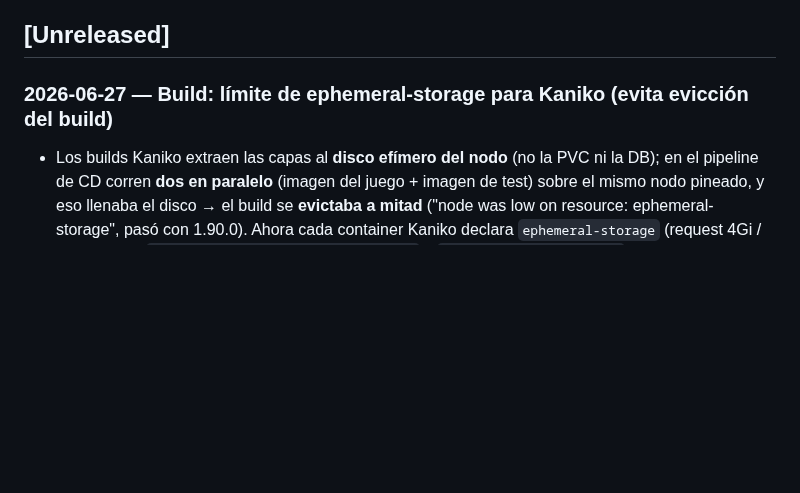
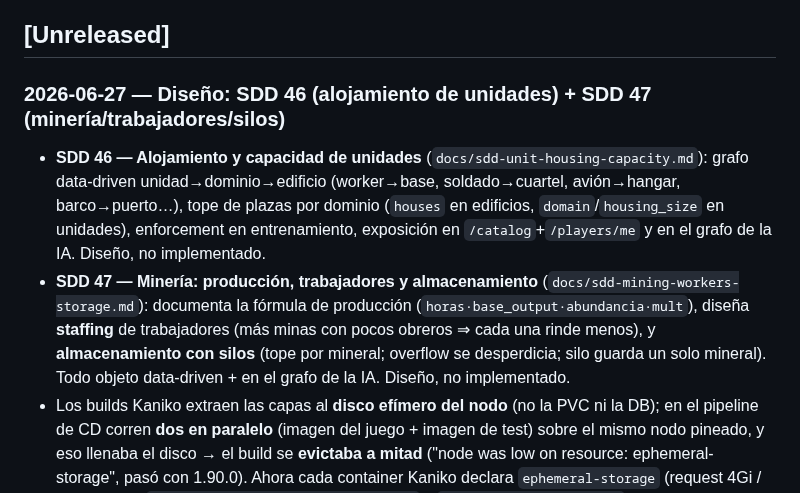
Before and after one commit to villadalmine/online-game, a Markdown page: CHANGELOG.md, the part around the change. GitHub-like rendering; blank space fills up the shorter version.

Commit message:
docs: SDD 46 (alojamiento de unidades) + SDD 47 (minería/trabajadores/silos)
Co-Authored-By: Claude Opus 4.8 <noreply@anthropic.com>

```diff
--- a/CHANGELOG.md
+++ b/CHANGELOG.md
@@ -7,7 +7,16 @@ Registro de todo lo que vamos logrando. Formato basado en
 
 ## [Unreleased]
 
-### 2026-06-27 — Build: límite de ephemeral-storage para Kaniko (evita evicción del build)
+### 2026-06-27 — Diseño: SDD 46 (alojamiento de unidades) + SDD 47 (minería/trabajadores/silos)
+- **SDD 46 — Alojamiento y capacidad de unidades** (`docs/sdd-unit-housing-capacity.md`): grafo
+  data-driven unidad→dominio→edificio (worker→base, soldado→cuartel, avión→hangar, barco→puerto…),
+  tope de plazas por dominio (`houses` en edificios, `domain`/`housing_size` en unidades), enforcement
+  en entrenamiento, exposición en `/catalog`+`/players/me` y en el grafo de la IA. Diseño, no implementado.
+- **SDD 47 — Minería: producción, trabajadores y almacenamiento** (`docs/sdd-mining-workers-storage.md`):
+  documenta la fórmula de producción (`horas·base_output·abundancia·mult`), diseña **staffing** de
+  trabajadores (más minas con pocos obreros ⇒ cada una rinde menos), y **almacenamiento con silos** (tope
+  por mineral; overflow se desperdicia; silo guarda un solo mineral). Todo objeto data-driven + en el
+  grafo de la IA. Diseño, no implementado.
 - Los builds Kaniko extraen las capas al **disco efímero del nodo** (no la PVC ni la DB); en el
   pipeline de CD corren **dos en paralelo** (imagen del juego + imagen de test) sobre el mismo nodo
   pineado, y eso llenaba el disco → el build se **evictaba a mitad** ("node was low on resource:
```
Also changed, not shown: docs/sdd-mining-workers-storage.md (added, +198 -0 lines), docs/sdd-unit-housing-capacity.md (added, +206 -0 lines).
